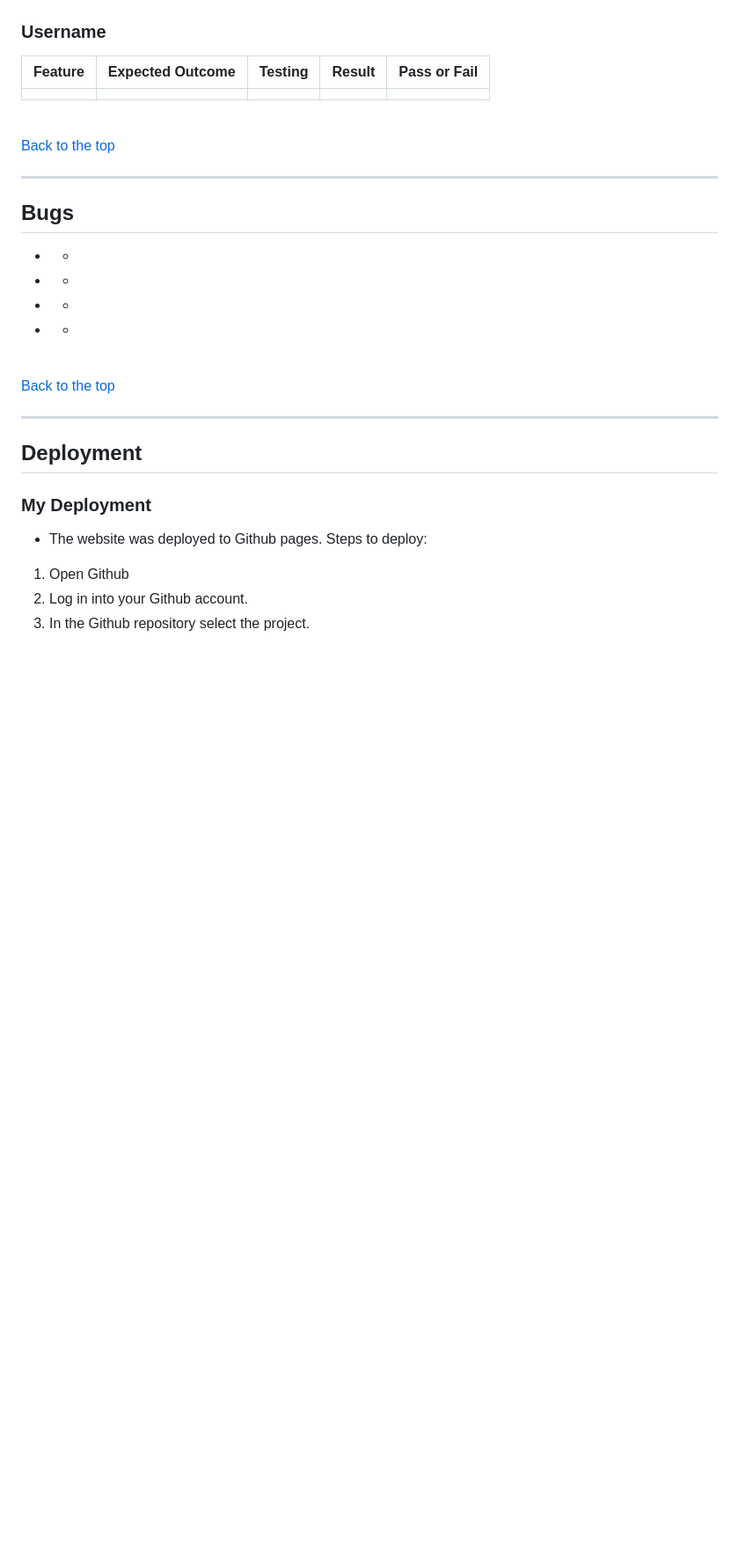
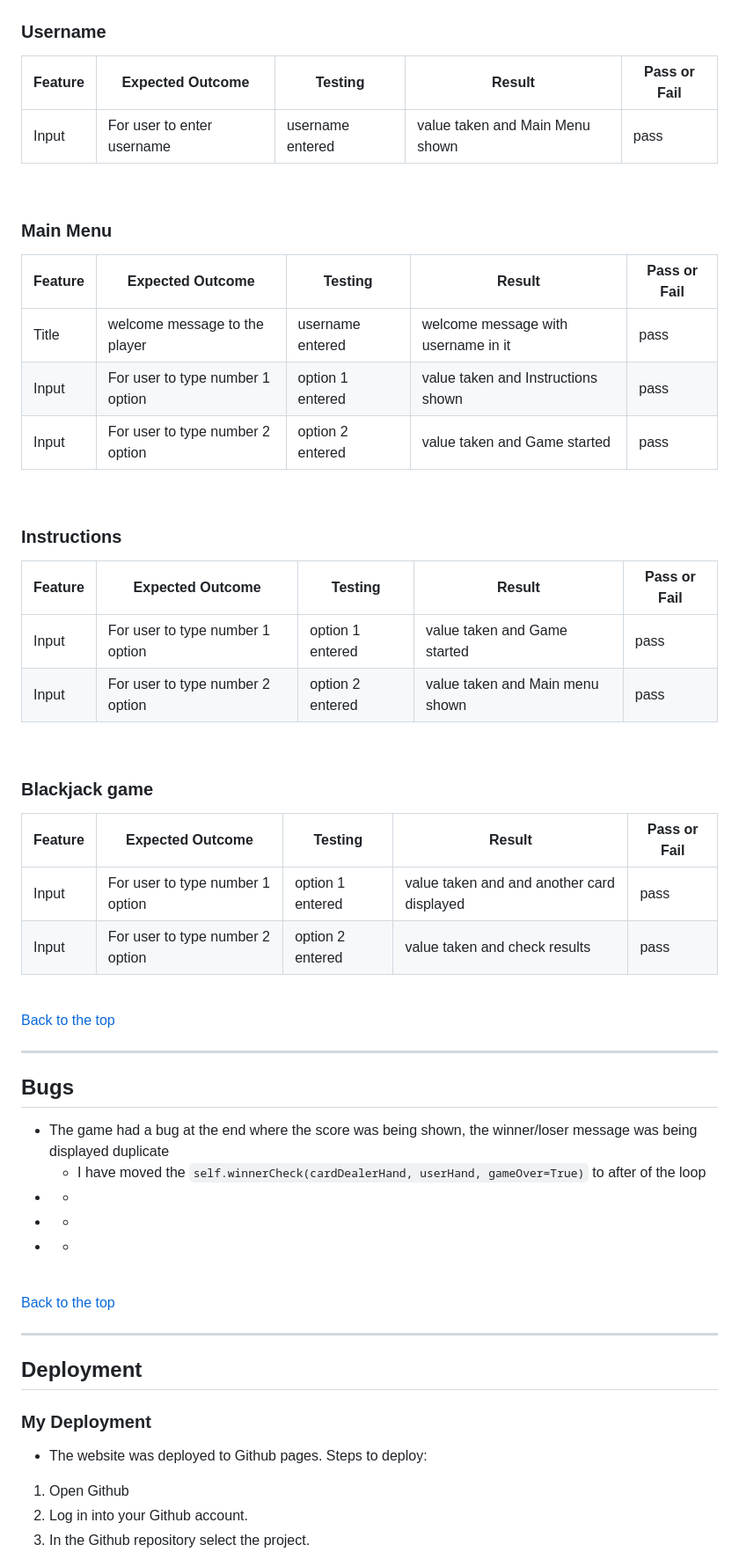
Before and after one commit to Code-Institute-Submissions/b1ndark-project3, a Markdown page: README.md, the part around one of its changes. Shown at 88% size. Rendered like a GitHub page; blank space fills up the shorter version.

Commit message:
add credits, testing and bugs sections to readme

````diff
--- a/README.md
+++ b/README.md
@@ -220,7 +220,35 @@ pip3 freeze > requirements.txt
 
 | Feature | Expected Outcome | Testing | Result | Pass or Fail |
 | --- | --- | --- | --- | --- |
-|  |  |  |  |  |
+| Input | For user to enter username | username entered | value taken and Main Menu shown | pass |
+
+ <br>
+
+ ### Main Menu
+
+| Feature | Expected Outcome | Testing | Result | Pass or Fail |
+| --- | --- | --- | --- | --- |
+| Title | welcome message to the player | username entered | welcome message with username in it | pass |
+| Input | For user to type number 1 option | option 1 entered | value taken and Instructions shown | pass |
+| Input | For user to type number 2 option | option 2 entered | value taken and Game started | pass |
+
+ <br>
+
+  ### Instructions
+
+| Feature | Expected Outcome | Testing | Result | Pass or Fail |
+| --- | --- | --- | --- | --- |
+| Input | For user to type number 1 option | option 1 entered | value taken and Game started | pass |
+| Input | For user to type number 2 option | option 2 entered | value taken and Main menu shown | pass |
+
+ <br>
+
+   ### Blackjack game
+
+| Feature | Expected Outcome | Testing | Result | Pass or Fail |
+| --- | --- | --- | --- | --- |
+| Input | For user to type number 1 option | option 1 entered | value taken and and another card displayed | pass |
+| Input | For user to type number 2 option | option 2 entered | value taken and check results | pass |
 
  <br>
 
@@ -230,8 +258,8 @@ pip3 freeze > requirements.txt
 
 ## Bugs
 
--
-    -
+- The game had a bug at the end where the score was being shown, the winner/loser message was being displayed duplicate
+    - I have moved the ```self.winnerCheck(cardDealerHand, userHand, gameOver=True)``` to after of the loop
 -
     -
 -
````
Also changed, not shown: other parts of README.md (+8 -12 lines).
